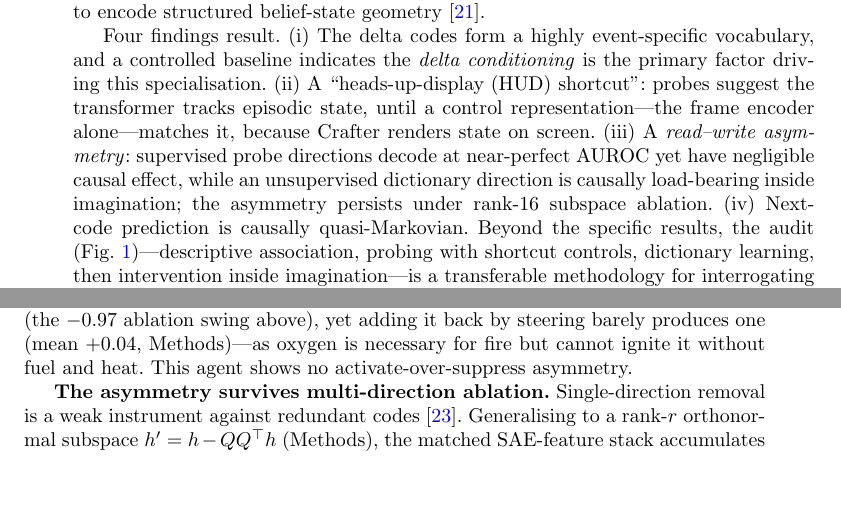
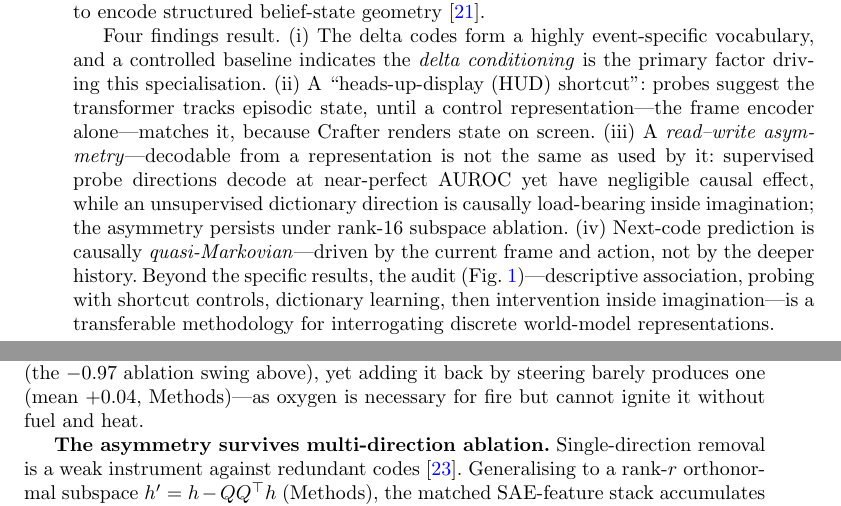
Before and after one commit to rxailab/delta-iris-interpretability, a LaTeX paper (paper/sn-article.tex): two parts of pages 2 and 7 of 18, joined at a grey line, cut so that both start at the same text, the shorter picture padded with empty space. Compiled offline with pdfLaTeX.

Commit message:
Readability: gloss read-write & quasi-Markovian; drop muddy jargon
Gloss the two load-bearing terms at first use in the Introduction:
read-write asymmetry ('decodable is not the same as used') and quasi-Markovian
('driven by the current frame and action, not the deeper history'). Drop the
'no activate-over-suppress asymmetry' aside -- undefined in Methods, redundant
with the steering caveat, and reads as a contradiction right after the
necessary-but-not-sufficient (-0.97 vs +0.04) sentence. Main text 3,017 words.

Co-Authored-By: Claude Fable 5 <noreply@anthropic.com>

```diff
--- a/paper/sn-article.tex
+++ b/paper/sn-article.tex
@@ -61,7 +61,7 @@ This suggests an interpretability hypothesis: if codes describe changes, and mea
 
 We test the hypothesis on one fully trained \deltairis{} agent (one seed, one environment) on Crafter~\cite{crafter2022}, a procedurally generated survival game with 22 ground-truth achievement signals that fire at known timesteps---ideal event labels. We audit it in three tiers of evidentiary strength: \emph{descriptive} (codebook statistics and code--event association over the full $10^7$-step replay buffer); \emph{informational} (linear probes and concept activation vectors~\cite{tcav2018} across the tokenizer, the convolutional frame encoder and every transformer block, plus a TopK sparse autoencoder~\cite{gao2024topk,sae2024} on the residual stream); and \emph{interventional} (projection ablation on single-step prediction and inside the multi-step imagination loop, multi-direction subspace ablation, and activation patching~\cite{vig2020causal,rome2022}). This audit is, to our knowledge, among the first systematic interpretability studies of the discrete \emph{transition} vocabularies learned by IRIS-family world models; it complements interpretability-by-architecture approaches~\cite{spartan2025} and post-hoc analyses of game-playing and next-token sequence models, where probe-decoded world-state directions are causally steerable~\cite{li2023othello,nanda2023othello,spies2025maze,butkus2025causal} and where the residual stream is found to encode structured belief-state geometry~\cite{shai2024belief}.
 
-Four findings result. (i) The delta codes form a highly event-specific vocabulary, and a controlled baseline indicates the \emph{delta conditioning} is the primary factor driving this specialisation. (ii) A ``heads-up-display (HUD) shortcut'': probes suggest the transformer tracks episodic state, until a control representation---the frame encoder alone---matches it, because Crafter renders state on screen. (iii) A \emph{read--write asymmetry}: supervised probe directions decode at near-perfect AUROC yet have negligible causal effect, while an unsupervised dictionary direction is causally load-bearing inside imagination; the asymmetry persists under rank-16 subspace ablation. (iv) Next-code prediction is causally quasi-Markovian. Beyond the specific results, the audit (Fig.~\ref{fig:overview})---descriptive association, probing with shortcut controls, dictionary learning, then intervention inside imagination---is a transferable methodology for interrogating discrete world-model representations.
+Four findings result. (i) The delta codes form a highly event-specific vocabulary, and a controlled baseline indicates the \emph{delta conditioning} is the primary factor driving this specialisation. (ii) A ``heads-up-display (HUD) shortcut'': probes suggest the transformer tracks episodic state, until a control representation---the frame encoder alone---matches it, because Crafter renders state on screen. (iii) A \emph{read--write asymmetry}---decodable from a representation is not the same as used by it: supervised probe directions decode at near-perfect AUROC yet have negligible causal effect, while an unsupervised dictionary direction is causally load-bearing inside imagination; the asymmetry persists under rank-16 subspace ablation. (iv) Next-code prediction is causally \emph{quasi-Markovian}---driven by the current frame and action, not by the deeper history. Beyond the specific results, the audit (Fig.~\ref{fig:overview})---descriptive association, probing with shortcut controls, dictionary learning, then intervention inside imagination---is a transferable methodology for interrogating discrete world-model representations.
 
 \begin{figure}[t]
 \centering
@@ -99,7 +99,7 @@ A representational direction can be causal at three escalating levels: it can le
 
 The stronger test runs inside imagination: after an 8-step burn-in we let the agent dream 12 steps with a direction continuously projected out, and ask whether the event's detector codes are sampled (Fig.~\ref{fig:imag}). For \achname{collect\_wood}, the baseline dreams the wood code at the first imagined step in $100\%$ of rollouts; ablating SAE feature $f_{187}$ reduces this to $0\%$ (Fisher $p<10^{-9}$), while the CAV and a random direction leave it at $100\%$. Removing a single direction in the 512-dimensional residual stream suppresses an event class in imagined futures; decoded filmstrips confirm the event vanishes under the matched ablation but survives an off-target or random one (Supplementary Fig.~S4). Across \emph{all} concepts, ablating the supervised CAV direction---near-perfect AUROC---changes the outcome little (max $|\Delta|{=}0.10$): the directions that suffice to \emph{read} a concept are not the ones the model \emph{writes} through. That is the first seam (decode without write).
 
-\textbf{Write does not drive.} The second seam is that this write does not change behaviour. Because the actor--critic acts on the decoded frames inside imagination, we can ask a question the board-game and maze sequence models structurally cannot, having no downstream policy: does the lesion change what the agent \emph{does}? Using Crafter's tech tree as a ground-truth causal graph (\achname{collect\_wood} gates the wooden-tool tier, which gates the stone tier), the answer is no. Ablating $f_{187}$ drives the wood code from $1.00$ to $0.03$---a $0.97$ swing, so the instrument plainly has power at the upstream node---yet the immediately downstream wooden-tool achievements are untouched: \achname{make\_wood\_pickaxe}/\achname{make\_wood\_sword}/\achname{place\_table} sit at $0.78$ $[0.62,0.90]$ against a baseline $0.80$ $[0.65,0.90]$, and imagined return is flat ($2.56\to2.54$); the CAV and random directions are equally inert (Supplementary Fig.~S6). The downstream null is thus \emph{powered}, not merely unmeasured. The reason is visible in the decoded frames: under $f_{187}$ ablation the wood code is gone, but the HUD inventory strip still renders the wood the agent holds (mean absolute pixel difference from baseline $2.2/255$ in the HUD strip versus $20.4/255$ in the world view, a $\approx\!9.4\times$ gap), so the wooden-item codes fire from frame-carried state the suppressed code never gated (Supplementary Fig.~S7). The right reading is a property of the \emph{model}, not a weakness of the direction: the lesion did its job, but in this world model the codes do not gate behaviour, and its imagination does not enforce its own tech tree---it will dream a wooden pickaxe built from wood it never collected, a reliability caveat for planning on its rollouts. The direction is thus \emph{necessary but not sufficient}: removing it breaks the wood code (the $-0.97$ ablation swing above), yet adding it back by steering barely produces one (mean $+0.04$, Methods)---as oxygen is necessary for fire but cannot ignite it without fuel and heat. This agent shows no activate-over-suppress asymmetry.
+\textbf{Write does not drive.} The second seam is that this write does not change behaviour. Because the actor--critic acts on the decoded frames inside imagination, we can ask a question the board-game and maze sequence models structurally cannot, having no downstream policy: does the lesion change what the agent \emph{does}? Using Crafter's tech tree as a ground-truth causal graph (\achname{collect\_wood} gates the wooden-tool tier, which gates the stone tier), the answer is no. Ablating $f_{187}$ drives the wood code from $1.00$ to $0.03$---a $0.97$ swing, so the instrument plainly has power at the upstream node---yet the immediately downstream wooden-tool achievements are untouched: \achname{make\_wood\_pickaxe}/\achname{make\_wood\_sword}/\achname{place\_table} sit at $0.78$ $[0.62,0.90]$ against a baseline $0.80$ $[0.65,0.90]$, and imagined return is flat ($2.56\to2.54$); the CAV and random directions are equally inert (Supplementary Fig.~S6). The downstream null is thus \emph{powered}, not merely unmeasured. The reason is visible in the decoded frames: under $f_{187}$ ablation the wood code is gone, but the HUD inventory strip still renders the wood the agent holds (mean absolute pixel difference from baseline $2.2/255$ in the HUD strip versus $20.4/255$ in the world view, a $\approx\!9.4\times$ gap), so the wooden-item codes fire from frame-carried state the suppressed code never gated (Supplementary Fig.~S7). The right reading is a property of the \emph{model}, not a weakness of the direction: the lesion did its job, but in this world model the codes do not gate behaviour, and its imagination does not enforce its own tech tree---it will dream a wooden pickaxe built from wood it never collected, a reliability caveat for planning on its rollouts. The direction is thus \emph{necessary but not sufficient}: removing it breaks the wood code (the $-0.97$ ablation swing above), yet adding it back by steering barely produces one (mean $+0.04$, Methods)---as oxygen is necessary for fire but cannot ignite it without fuel and heat.
 
 \begin{figure}[t]
 \centering
```
Also changed, not shown: paper/sn-article.pdf.
